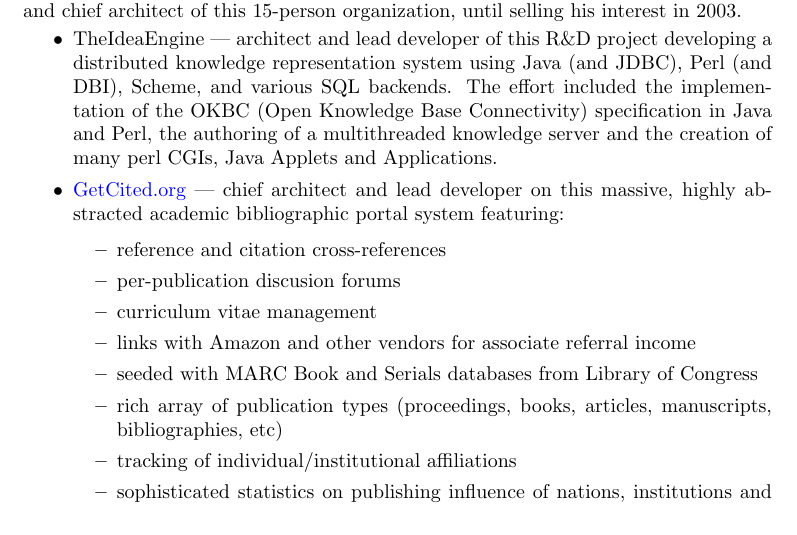
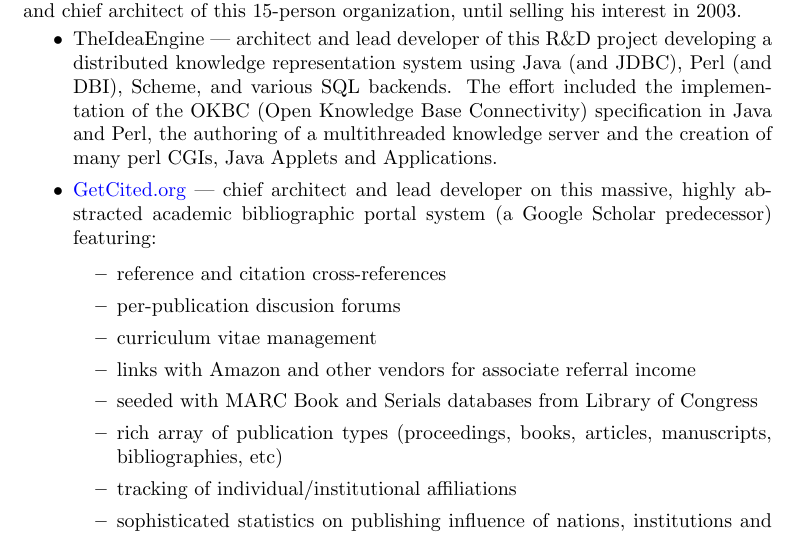
Before and after one commit to smurp/smurp_resume, a LaTeX CV (smurp_cv.tex): part of page 3 of 4, cut so that both start at the same text. Compiled offline with pdfLaTeX.

Commit message:
added Google Scholar similie re GetCited

```diff
--- a/smurp_cv.tex
+++ b/smurp_cv.tex
@@ -259,7 +259,8 @@
 
 \item \href{https://web.archive.org/web/20140517102110/http://getcited.org/}{GetCited.org}
   --- chief architect and lead developer on this massive, highly abstracted
-      academic bibliographic portal system featuring:
+  academic bibliographic portal system (a Google Scholar predecessor)
+  featuring:
   \begin{itemize}
     \item reference and citation cross-references
     \item per-publication discusion forums
```
Also changed, not shown: smurp_cv.pdf.
